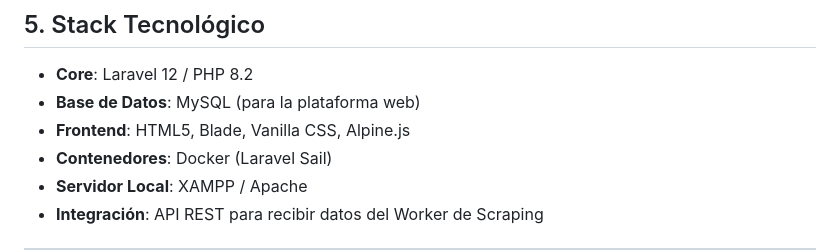
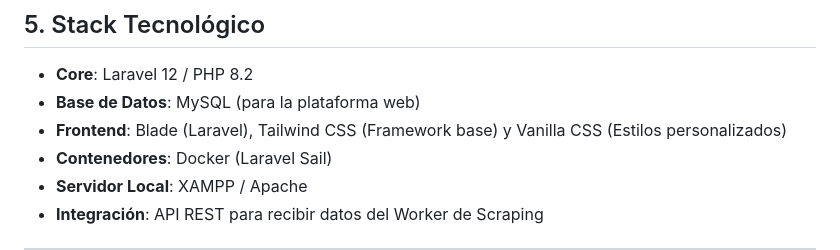
Before and after one commit to PeterAlanoca/bolivian-daily-web, a Markdown page: README.md, the part around the change. GitHub-like rendering.

Commit message:
udpate md

```diff
--- a/README.md
+++ b/README.md
@@ -64,7 +64,7 @@ bolivian-daily-web/
 
 - **Core**: Laravel 12 / PHP 8.2
 - **Base de Datos**: MySQL (para la plataforma web)
-- **Frontend**: HTML5, Blade, Vanilla CSS, Alpine.js
+- **Frontend**: Blade (Laravel), Tailwind CSS (Framework base) y Vanilla CSS (Estilos personalizados)
 - **Contenedores**: Docker (Laravel Sail)
 - **Servidor Local**: XAMPP / Apache
 - **Integración**: API REST para recibir datos del Worker de Scraping
```
